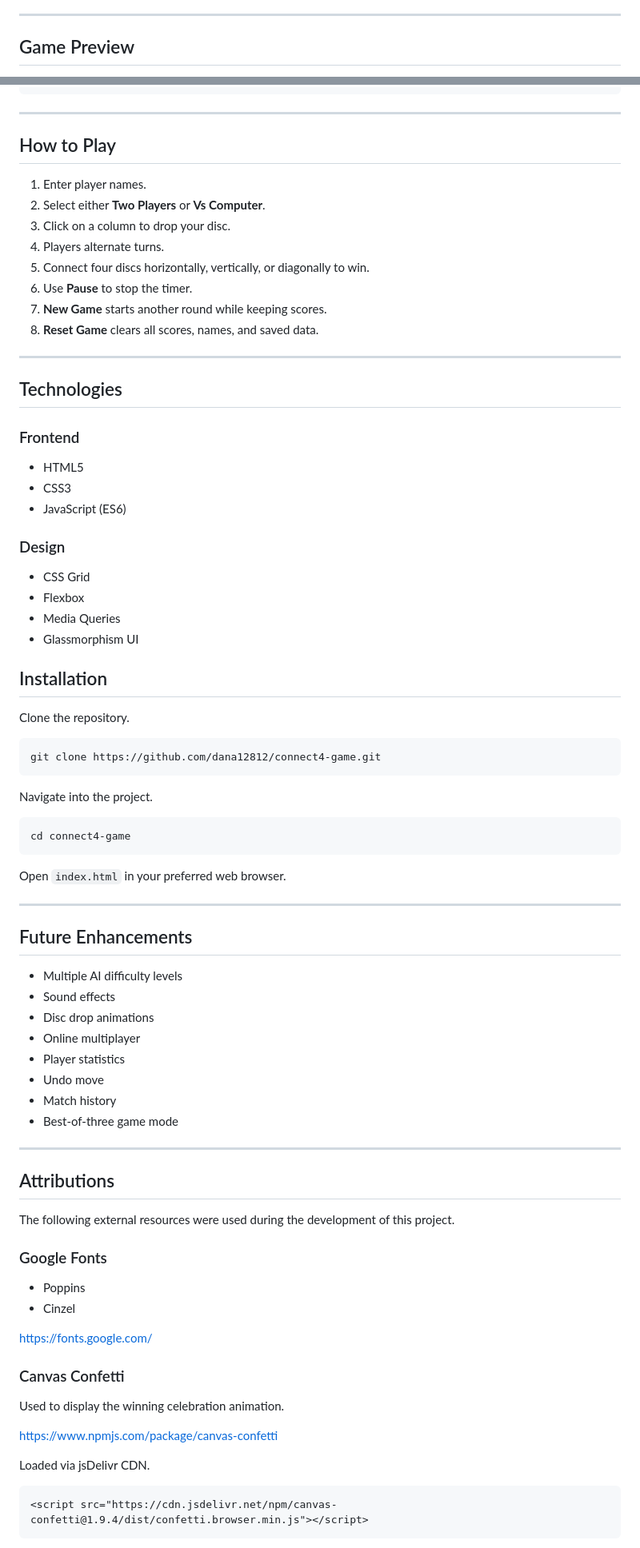
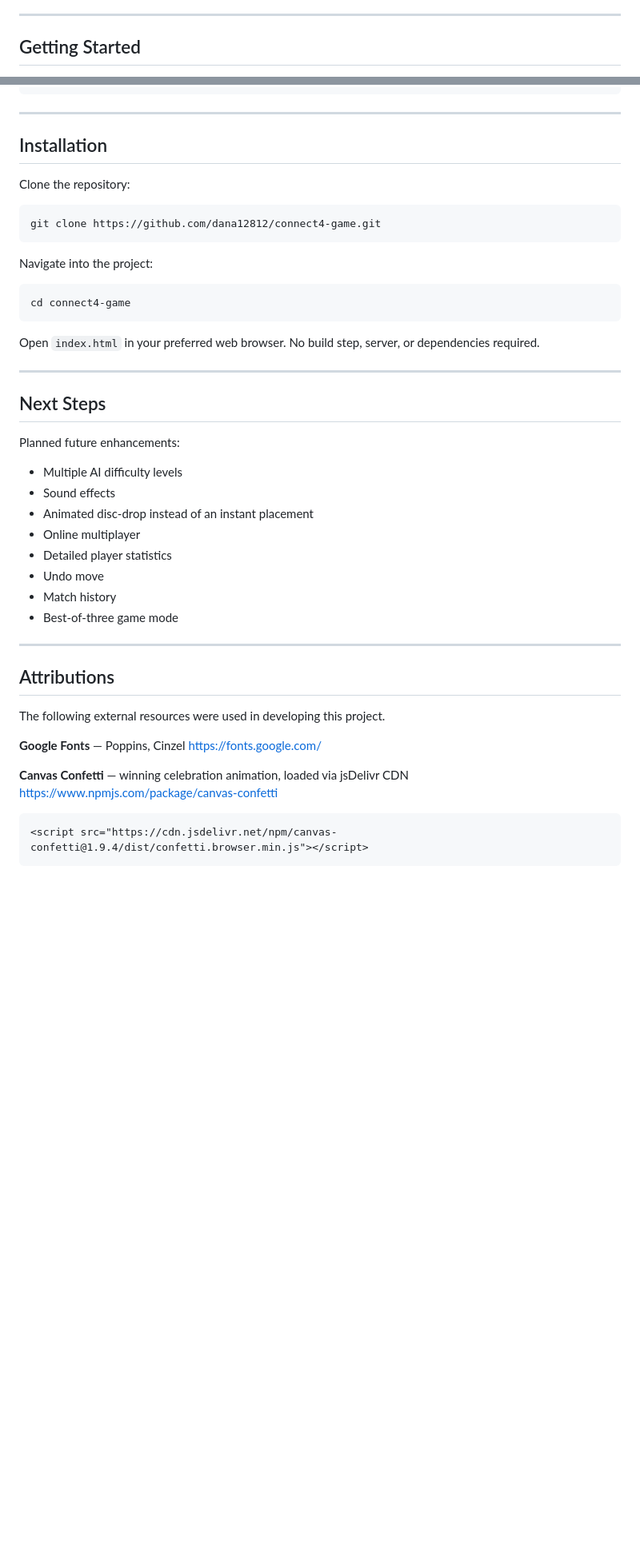
Before and after one commit to dana12812/connect4-game, a Markdown page: README.md, 2 parts joined by grey strips. Shown at 80% size. GitHub-like rendering; blank space fills up the shorter version.

````diff
--- a/README.md
+++ b/README.md
@@ -12,5 +33,5 @@ Play the game here:
 
 ---
 
-## Game Preview
+## Getting Started
 
@@ -97,59 +113,33 @@ connect4-game
 
 ---
 
-## How to Play
-
-1. Enter player names.
-2. Select either **Two Players** or **Vs Computer**.
-3. Click on a column to drop your disc.
-4. Players alternate turns.
-5. Connect four discs horizontally, vertically, or diagonally to win.
-6. Use **Pause** to stop the timer.
-7. **New Game** starts another round while keeping scores.
-8. **Reset Game** clears all scores, names, and saved data.
-
----
-
-## Technologies
-
-### Frontend
-
-- HTML5
-- CSS3
-- JavaScript (ES6)
-
-### Design
-
-- CSS Grid
-- Flexbox
-- Media Queries
-- Glassmorphism UI
-
 ## Installation
 
-Clone the repository.
+Clone the repository:
 
 ```bash
 git clone https://github.com/dana12812/connect4-game.git
 ```
 
-Navigate into the project.
+Navigate into the project:
 
 ```bash
 cd connect4-game
 ```
 
-Open `index.html` in your preferred web browser.
+Open `index.html` in your preferred web browser. No build step, server, or dependencies required.
 
 ---
 
-## Future Enhancements
+## Next Steps
+
+Planned future enhancements:
 
 - Multiple AI difficulty levels
 - Sound effects
-- Disc drop animations
+- Animated disc-drop instead of an instant placement
 - Online multiplayer
-- Player statistics
+- Detailed player statistics
 - Undo move
 - Match history
 - Best-of-three game mode
@@ -158,23 +148,13 @@ Open `index.html` in your preferred web browser.
 
 ## Attributions
 
-The following external resources were used during the development of this project.
+The following external resources were used in developing this project.
 
-### Google Fonts
-
-- Poppins
-- Cinzel
-
+**Google Fonts** — Poppins, Cinzel
 https://fonts.google.com/
 
-### Canvas Confetti
-
-Used to display the winning celebration animation.
-
+**Canvas Confetti** — winning celebration animation, loaded via jsDelivr CDN
 https://www.npmjs.com/package/canvas-confetti
-
-Loaded via jsDelivr CDN.
-
 ```html
 <script src="https://cdn.jsdelivr.net/npm/canvas-confetti@1.9.4/dist/confetti.browser.min.js"></script>
 ```
````
Also changed, not shown: other parts of README.md (+68 -69 lines), screenshots/gameplay.png (added), screenshots/light-theme.png (added), screenshots/mobile.png (added), 2 other files.
